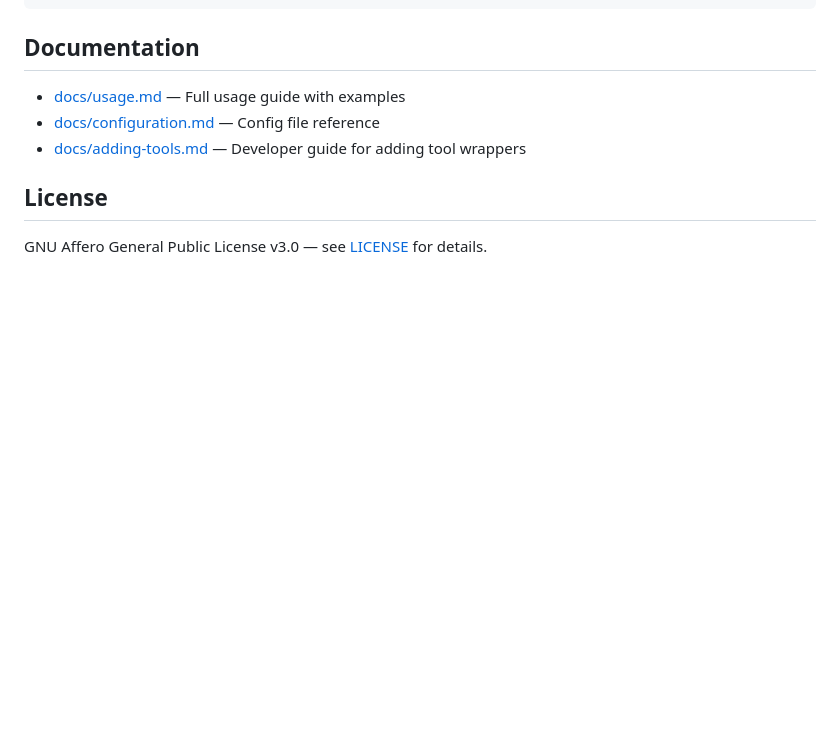
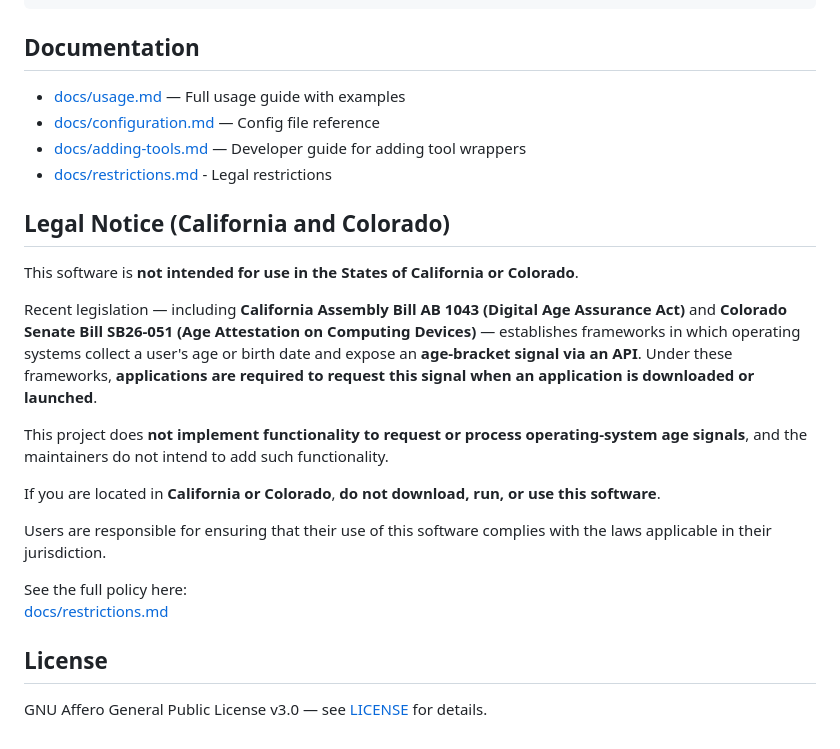
Before and after one commit to scifeks/tally, a Markdown page: README.md, the part around the change. Drawn GitHub-style; blank space fills up the shorter version.

Commit message:
TAL-30 - Adding geographic restriction for privacy, compliance

```diff
--- a/README.md
+++ b/README.md
@@ -163,6 +163,22 @@ Tools can run locally or inside a Docker container. The execution mode is config
 - [docs/usage.md](docs/usage.md) — Full usage guide with examples
 - [docs/configuration.md](docs/configuration.md) — Config file reference
 - [docs/adding-tools.md](docs/adding-tools.md) — Developer guide for adding tool wrappers
+- [docs/restrictions.md](docs/restrictions.md) - Legal restrictions
+
+## Legal Notice (California and Colorado)
+
+This software is **not intended for use in the States of California or Colorado**.
+
+Recent legislation — including **California Assembly Bill AB 1043 (Digital Age Assurance Act)** and **Colorado Senate Bill SB26-051 (Age Attestation on Computing Devices)** — establishes frameworks in which operating systems collect a user's age or birth date and expose an **age-bracket signal via an API**. Under these frameworks, **applications are required to request this signal when an application is downloaded or launched**.
+
+This project does **not implement functionality to request or process operating-system age signals**, and the maintainers do not intend to add such functionality.
+
+If you are located in **California or Colorado**, **do not download, run, or use this software**.
+
+Users are responsible for ensuring that their use of this software complies with the laws applicable in their jurisdiction.
+
+See the full policy here:
+[docs/restrictions.md](docs/restrictions.md)
 
 ## License
 
```
Also changed, not shown: docs/restrictions.md (added, +47 -0 lines).
